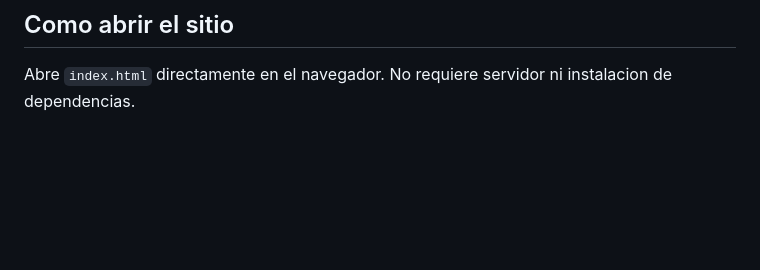
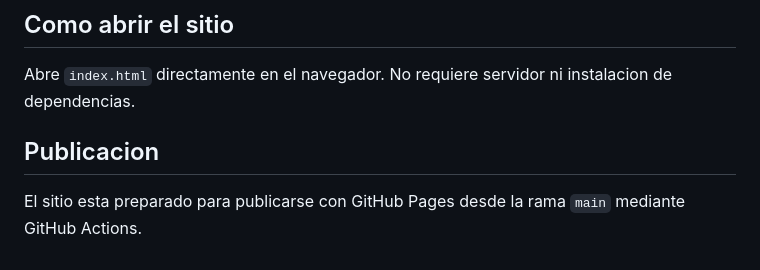
Before and after one commit to andreus8611/mirafuentes-tech-consulting, a Markdown page: README.md, the part around the change. Drawn GitHub-style; blank space fills up the shorter version.

Commit message:
Documentar publicacion en GitHub Pages

```diff
--- a/README.md
+++ b/README.md
@@ -79,3 +79,7 @@ Incluye diagnostico inicial, mapeo de tareas repetitivas, identificacion de opor
 ## Como abrir el sitio
 
 Abre `index.html` directamente en el navegador. No requiere servidor ni instalacion de dependencias.
+
+## Publicacion
+
+El sitio esta preparado para publicarse con GitHub Pages desde la rama `main` mediante GitHub Actions.
```
